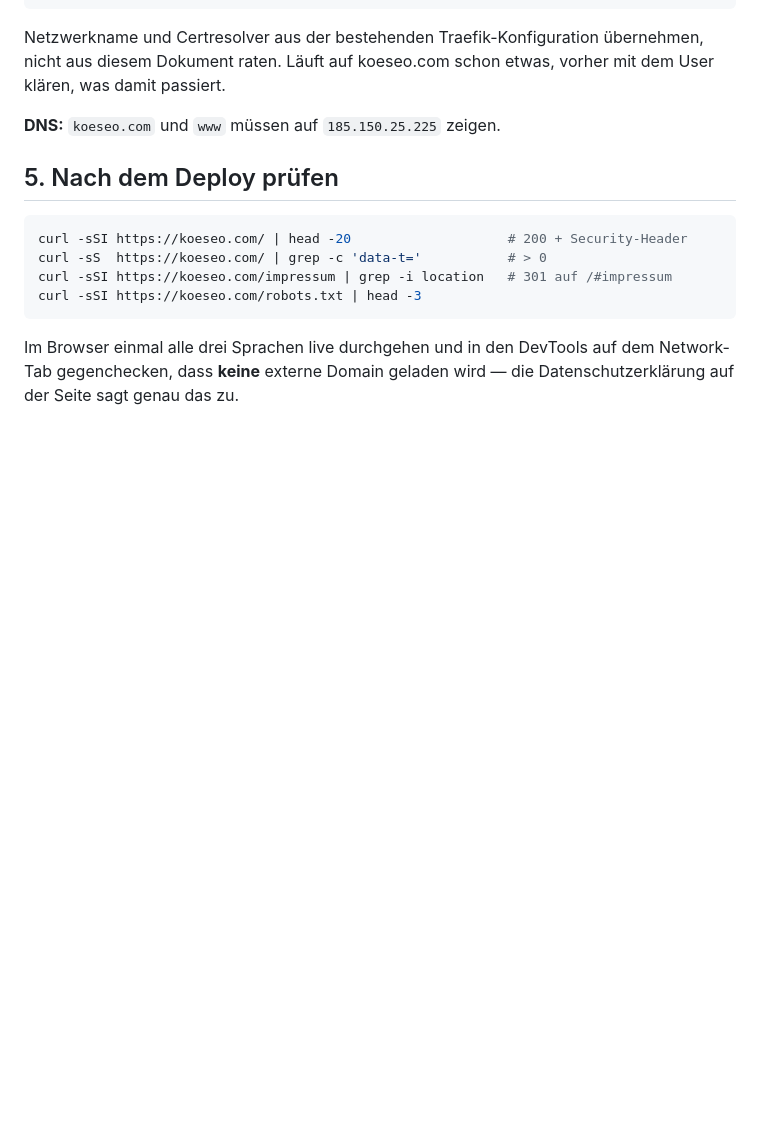
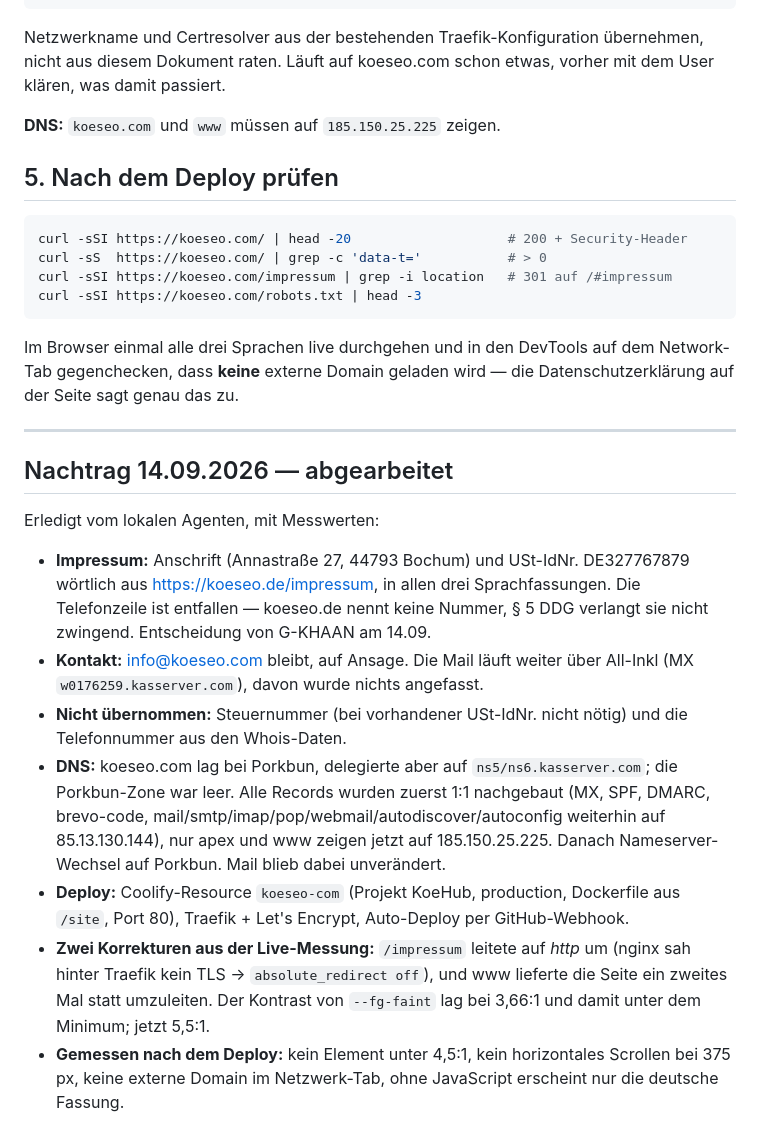
Before and after one commit to koeseo/koeseo, a Markdown page: site/HANDOVER.md, the part around the change. Rendered like a GitHub page; blank space fills up the shorter version.

Commit message:
Handover: Nachtrag zum abgeschlossenen Stand
Co-Authored-By: Claude Opus 5 <noreply@anthropic.com>
Claude-Session: https://claude.ai/code/session_014WZoBpWRzMpNFJiMYnDchH

```diff
--- a/site/HANDOVER.md
+++ b/site/HANDOVER.md
@@ -176,3 +176,32 @@ curl -sSI https://koeseo.com/robots.txt | head -3
 Im Browser einmal alle drei Sprachen live durchgehen und in den DevTools auf dem Network-Tab
 gegenchecken, dass **keine** externe Domain geladen wird — die Datenschutzerklärung auf der
 Seite sagt genau das zu.
+
+---
+
+## Nachtrag 14.09.2026 — abgearbeitet
+
+Erledigt vom lokalen Agenten, mit Messwerten:
+
+- **Impressum:** Anschrift (Annastraße 27, 44793 Bochum) und USt-IdNr. DE327767879
+  wörtlich aus https://koeseo.de/impressum, in allen drei Sprachfassungen. Die
+  Telefonzeile ist entfallen — koeseo.de nennt keine Nummer, § 5 DDG verlangt sie
+  nicht zwingend. Entscheidung von G-KHAAN am 14.09.
+- **Kontakt:** info@koeseo.com bleibt, auf Ansage. Die Mail läuft weiter über
+  All-Inkl (MX `w0176259.kasserver.com`), davon wurde nichts angefasst.
+- **Nicht übernommen:** Steuernummer (bei vorhandener USt-IdNr. nicht nötig) und
+  die Telefonnummer aus den Whois-Daten.
+- **DNS:** koeseo.com lag bei Porkbun, delegierte aber auf `ns5/ns6.kasserver.com`;
+  die Porkbun-Zone war leer. Alle Records wurden zuerst 1:1 nachgebaut
+  (MX, SPF, DMARC, brevo-code, mail/smtp/imap/pop/webmail/autodiscover/autoconfig
+  weiterhin auf 85.13.130.144), nur apex und www zeigen jetzt auf 185.150.25.225.
+  Danach Nameserver-Wechsel auf Porkbun. Mail blieb dabei unverändert.
+- **Deploy:** Coolify-Resource `koeseo-com` (Projekt KoeHub, production, Dockerfile
+  aus `/site`, Port 80), Traefik + Let's Encrypt, Auto-Deploy per GitHub-Webhook.
+- **Zwei Korrekturen aus der Live-Messung:** `/impressum` leitete auf *http* um
+  (nginx sah hinter Traefik kein TLS → `absolute_redirect off`), und www lieferte
+  die Seite ein zweites Mal statt umzuleiten. Der Kontrast von `--fg-faint` lag bei
+  3,66:1 und damit unter dem Minimum; jetzt 5,5:1.
+- **Gemessen nach dem Deploy:** kein Element unter 4,5:1, kein horizontales Scrollen
+  bei 375 px, keine externe Domain im Netzwerk-Tab, ohne JavaScript erscheint nur
+  die deutsche Fassung.
```
